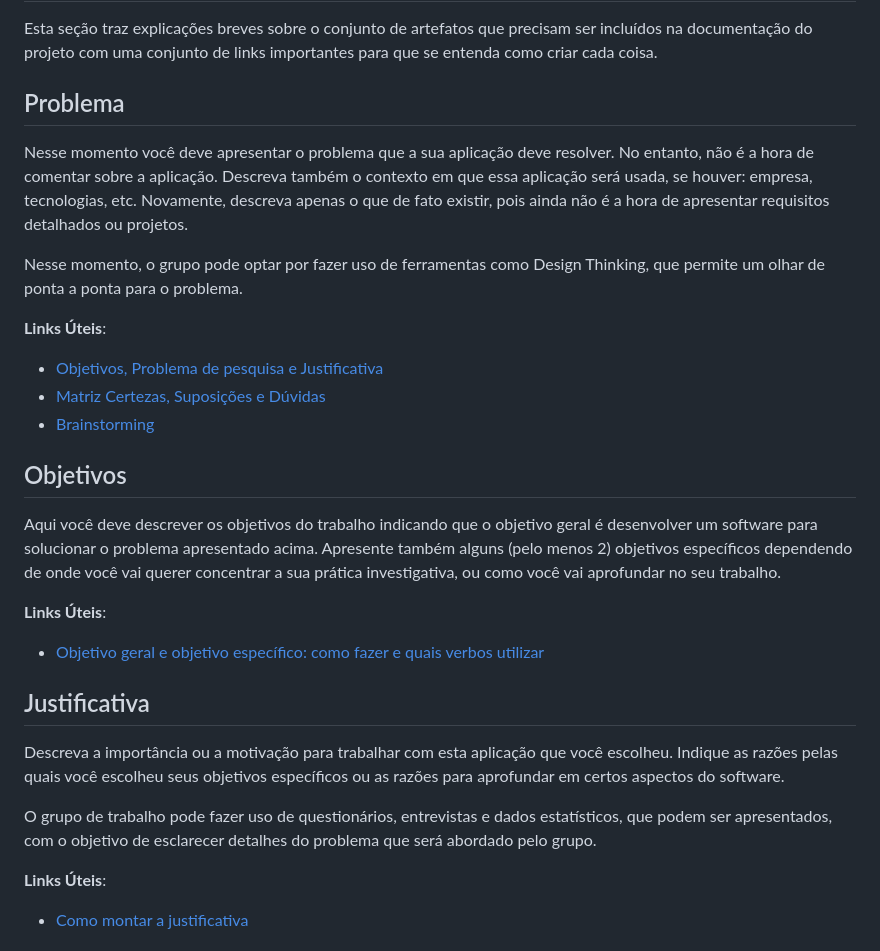
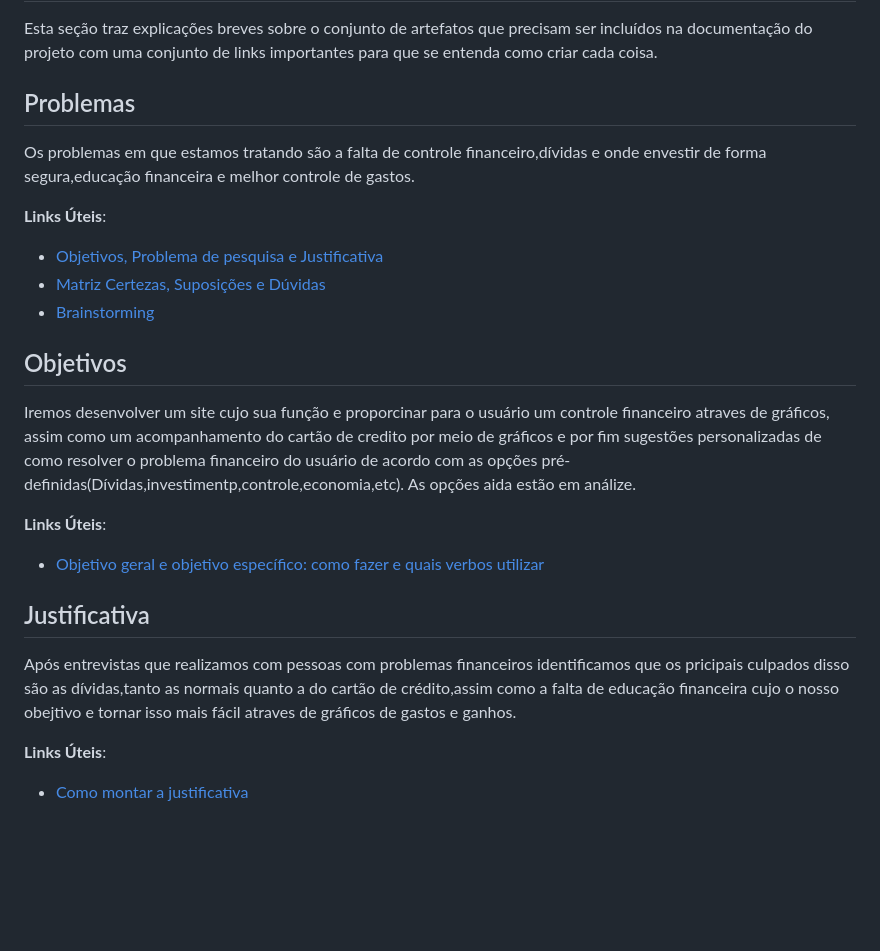
Before and after one commit to ICEI-PUC-Minas-PPLCC-TI/ppl-cc-ti1-2024-1-g-wise-wallet, a Markdown page: docs/README.md, the part around the change. Rendered like a GitHub page; blank space fills up the shorter version.

Commit message:
Atualizando parte da documentação
Estou atualizando as informações sobre o projeto dentro do nosso repositorio,ainda e necessário fazer mais mudanças e inclusões como adicionar as entrevistas com usuários,personas,wireframe,linkar com o figma,etc.

```diff
--- a/docs/README.md
+++ b/docs/README.md
@@ -18,11 +18,9 @@ O template para o site é estruturado e permite que a equipe evolua a documenta
 
 Esta seção traz explicações breves sobre o conjunto de artefatos que precisam ser incluídos na documentação do projeto com uma conjunto de links importantes para que se entenda como criar cada coisa.
 
-## Problema
+## Problemas
 
-Nesse momento você deve apresentar o problema que a sua aplicação deve resolver. No entanto, não é a hora de comentar sobre a aplicação. Descreva também o contexto em que essa aplicação será usada, se houver: empresa, tecnologias, etc. Novamente, descreva apenas o que de fato existir, pois ainda não é a hora de apresentar requisitos detalhados ou projetos.
-
-Nesse momento, o grupo pode optar por fazer uso de ferramentas como Design Thinking, que permite um olhar de ponta a ponta para o problema.
+Os problemas em que estamos tratando são a falta de controle financeiro,dívidas e onde envestir de forma segura,educação financeira e melhor controle de gastos.
 
 **Links Úteis**:
 
@@ -32,7 +30,8 @@ Nesse momento, o grupo pode optar por fazer uso de ferramentas como Design Think
 
 ## Objetivos
 
-Aqui você deve descrever os objetivos do trabalho indicando que o objetivo geral é desenvolver um software para solucionar o problema apresentado acima. Apresente também alguns (pelo menos 2) objetivos específicos dependendo de onde você vai querer concentrar a sua prática investigativa, ou como você vai aprofundar no seu trabalho.
+Iremos desenvolver um site cujo sua função e proporcinar para o usuário um controle financeiro atraves de gráficos, assim como um acompanhamento do cartão de credito por meio de gráficos e por fim sugestões personalizadas de como resolver o problema financeiro do usuário de acordo com as opções pré-definidas(Dívidas,investimentp,controle,economia,etc).
+As opções aida estão em análize.
 
 **Links Úteis**:
 
@@ -40,9 +39,7 @@ Aqui você deve descrever os objetivos do trabalho indicando que o objetivo gera
 
 ## Justificativa
 
-Descreva a importância ou a motivação para trabalhar com esta aplicação que você escolheu. Indique as razões pelas quais você escolheu seus objetivos específicos ou as razões para aprofundar em certos aspectos do software.
-
-O grupo de trabalho pode fazer uso de questionários, entrevistas e dados estatísticos, que podem ser apresentados, com o objetivo de esclarecer detalhes do problema que será abordado pelo grupo.
+Após entrevistas que realizamos com pessoas com problemas financeiros identificamos que os pricipais culpados disso são as dívidas,tanto as normais quanto a do cartão de crédito,assim como a falta de educação financeira cujo o nosso obejtivo e tornar isso mais fácil atraves de gráficos de gastos e ganhos.
 
 **Links Úteis**:
 
```
